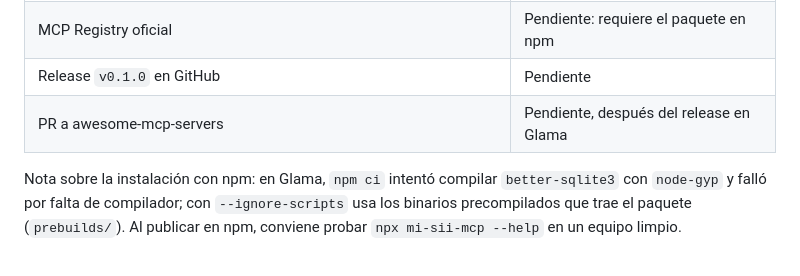
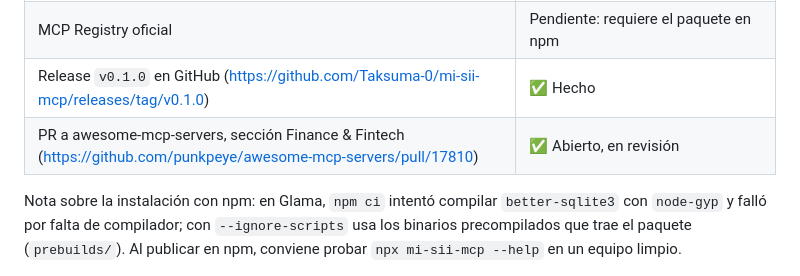
Before and after one commit to Taksuma-0/mi-sii-mcp, a Markdown page: docs/difusion.md, the part around the change. Rendered like a GitHub page.

Commit message:
docs: release v0.1.0 y PR a awesome-mcp-servers en el estado de la difusión

```diff
--- a/docs/difusion.md
+++ b/docs/difusion.md
@@ -16,8 +16,8 @@ Cómo se presenta **mi-sii-mcp** fuera del repositorio: sitio web, Google Search
 | MCP Market (cola gratuita) | Pendiente: formulario listo, falta enviarlo |
 | npm (`npm publish`) | Pendiente: npm suspendió temporalmente la cuenta para publicar tras activar el 2FA; reintentar con el código de 6 dígitos de la app |
 | MCP Registry oficial | Pendiente: requiere el paquete en npm |
-| Release `v0.1.0` en GitHub | Pendiente |
-| PR a awesome-mcp-servers | Pendiente, después del release en Glama |
+| Release `v0.1.0` en GitHub (https://github.com/Taksuma-0/mi-sii-mcp/releases/tag/v0.1.0) | ✅ Hecho |
+| PR a awesome-mcp-servers, sección Finance & Fintech (https://github.com/punkpeye/awesome-mcp-servers/pull/17810) | ✅ Abierto, en revisión |
 
 Nota sobre la instalación con npm: en Glama, `npm ci` intentó compilar `better-sqlite3` con `node-gyp` y falló por falta de compilador; con `--ignore-scripts` usa los binarios precompilados que trae el paquete (`prebuilds/`). Al publicar en npm, conviene probar `npx mi-sii-mcp --help` en un equipo limpio.
 
```
